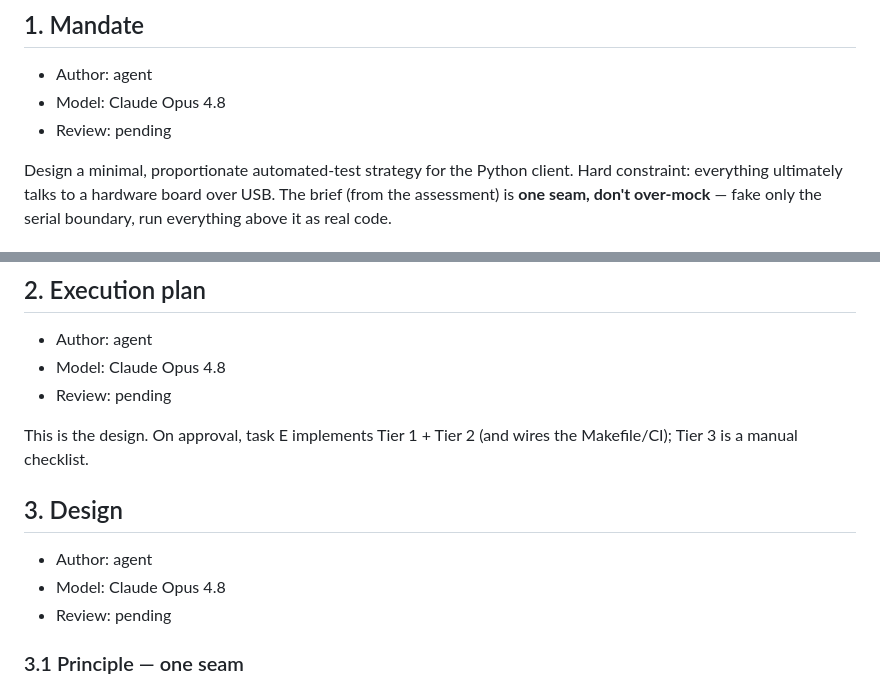
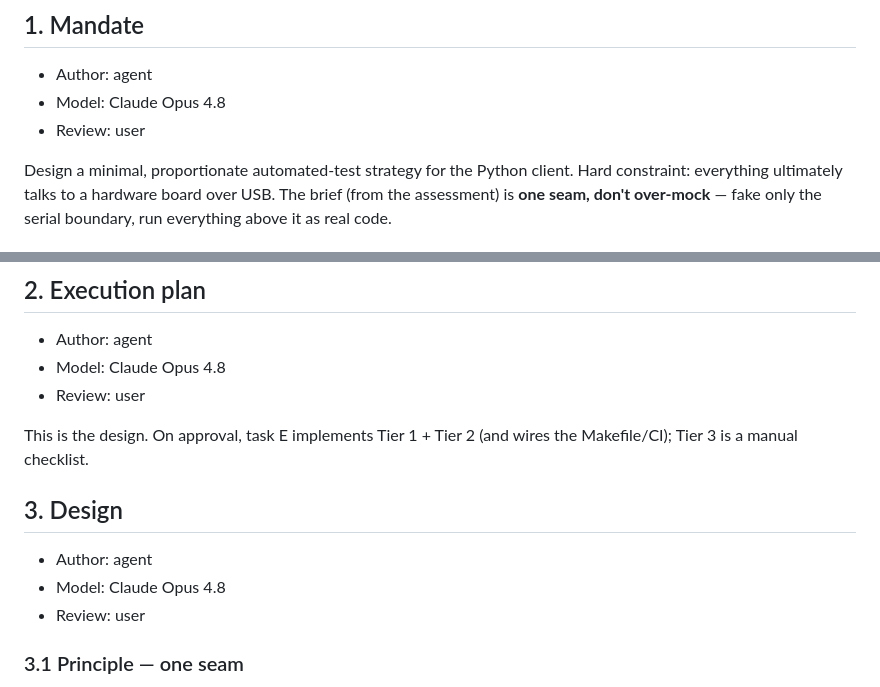
Before and after one commit to pbauermeister/arduino-esp32-tft-terminal, a Markdown page: devlog/0019-test-strategy.md, 2 parts joined by grey strips. GitHub-like rendering.

Commit message:
docs: User affixed review attestation on mandate and exec plan.

```diff
--- a/devlog/0019-test-strategy.md
+++ b/devlog/0019-test-strategy.md
@@ -10,7 +10,7 @@ Design task. Deliverable is this devlog (the strategy); no tests implemented her
 
 - Author: agent
 - Model: Claude Opus 4.8
-- Review: pending
+- Review: user
 
 Design a minimal, proportionate automated-test strategy for the Python client.
 Hard constraint: everything ultimately talks to a hardware board over USB. The brief (from the assessment) is **one seam, don't over-mock** — fake only the serial boundary, run everything above it as real code.
@@ -26,7 +26,7 @@ Hard constraint: everything ultimately talks to a hardware board over USB. The b
 
 - Author: agent
 - Model: Claude Opus 4.8
-- Review: pending
+- Review: user
 
 This is the design. On approval, task E implements Tier 1 + Tier 2 (and wires the Makefile/CI); Tier 3 is a manual checklist.
 
@@ -34,7 +34,7 @@ This is the design. On approval, task E implements Tier 1 + Tier 2 (and wires th
 
 - Author: agent
 - Model: Claude Opus 4.8
-- Review: pending
+- Review: user
 
 ### 3.1 Principle — one seam
 
```
Also changed, not shown: other parts of devlog/0019-test-strategy.md (+13 -13 lines).
